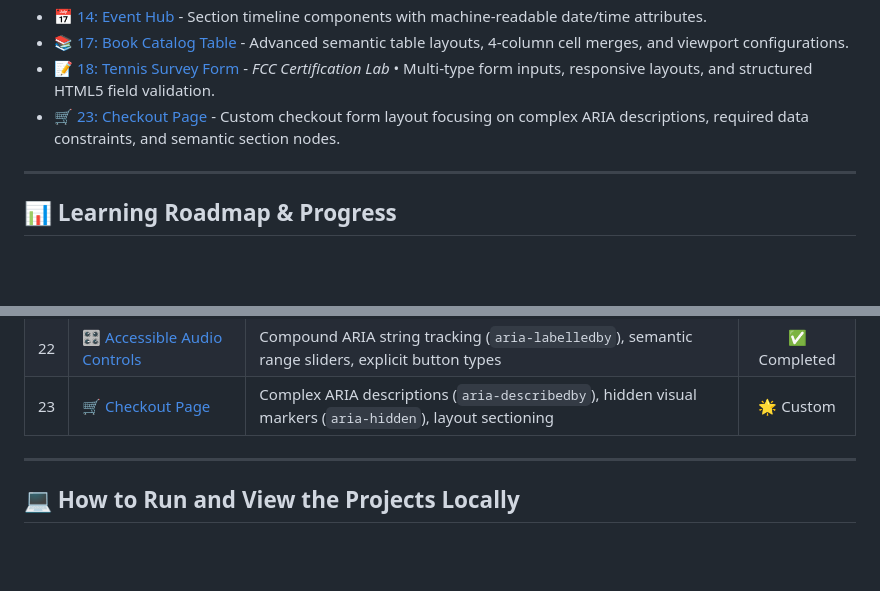
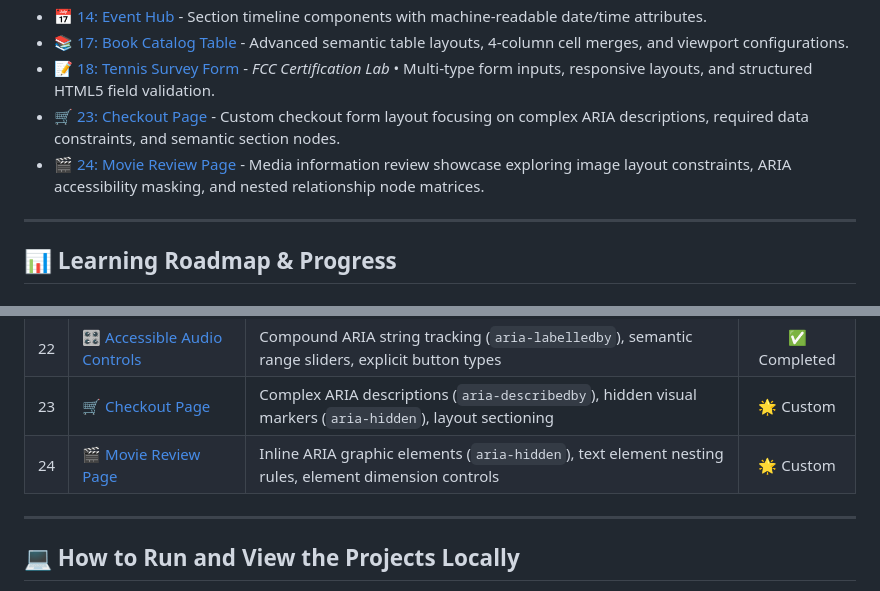
Before and after one commit to AJ-Kaarthick/FreeCodeCamp_Responsive_Web_Design, a Markdown page: README.md, 2 parts joined by grey strips. GitHub-like rendering; blank space fills up the shorter version.

Commit message:
docs: update README

```diff
--- a/README.md
+++ b/README.md
@@ -17,6 +17,7 @@ These are custom, objective-driven projects I built independently from scratch f
 *   [📚 17: Book Catalog Table](./01-HTML/17-Book-Catalog-Table) - Advanced semantic table layouts, 4-column cell merges, and viewport configurations.
 *   [📝 18: Tennis Survey Form](./01-HTML/18-Survey-Form) - *FCC Certification Lab* • Multi-type form inputs, responsive layouts, and structured HTML5 field validation.
 *   [🛒 23: Checkout Page](./HTML/23-Checkout-Page) - Custom checkout form layout focusing on complex ARIA descriptions, required data constraints, and semantic section nodes.
+*   [🎬 24: Movie Review Page](./HTML/24-Movie-Review) - Media information review showcase exploring image layout constraints, ARIA accessibility masking, and nested relationship node matrices.
 
 ---
 
@@ -49,6 +50,7 @@ These are custom, objective-driven projects I built independently from scratch f
 | 21 | [💳 Donation Form](./HTML/21-Donation-Form) | Explicit label-input mappings, contextual data attributes (`email`/`number`), form required triggers | ✅ Completed |
 | 22 | [🎛️ Accessible Audio Controls](./HTML/22-Accessible-Audio-Controls) | Compound ARIA string tracking (`aria-labelledby`), semantic range sliders, explicit button types | ✅ Completed |
 | 23 | [🛒 Checkout Page](./HTML/23-Checkout-Page) | Complex ARIA descriptions (`aria-describedby`), hidden visual markers (`aria-hidden`), layout sectioning | 🌟 Custom |
+| 24 | [🎬 Movie Review Page](./HTML/24-Movie-Review) | Inline ARIA graphic elements (`aria-hidden`), text element nesting rules, element dimension controls | 🌟 Custom |
 
 ---
 
```
